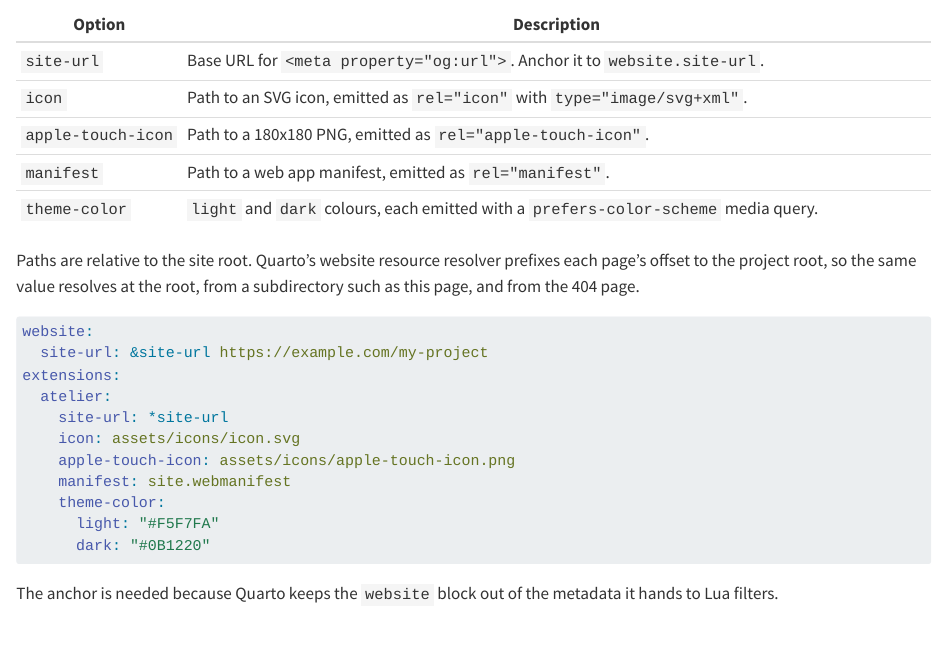
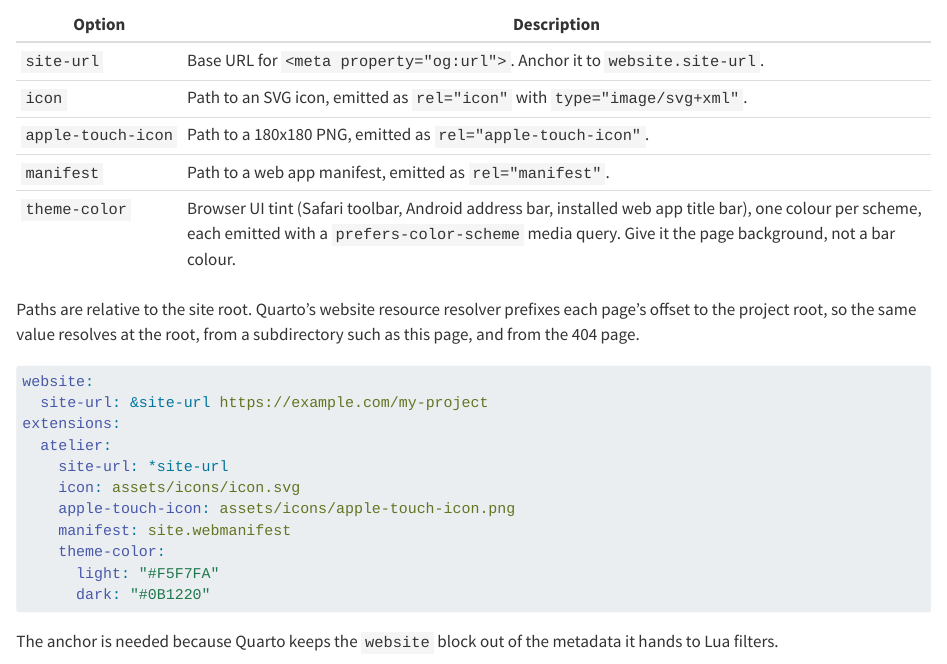
Before and after one commit to mcanouil/quarto-atelier, a Quarto document (reference/index.qmd): the page in a window 1100 px wide, from 230 px down. Rendered offline with R 4.5, knitr and Pandoc in place of Quarto, with nearby package versions.

Commit message:
docs: say what theme-color controls
Both tables described the tags emitted rather than their effect, which is
the browser's own chrome around the page: the Safari toolbar, the Android
address bar, and an installed web app's title bar.

```diff
--- a/reference/index.qmd
+++ b/reference/index.qmd
@@ -16,7 +16,7 @@ These go under `extensions.atelier` in `_quarto.yml`, and each tag is emitted on
 | `icon`             | Path to an SVG icon, emitted as `rel="icon"` with `type="image/svg+xml"`.           |
 | `apple-touch-icon` | Path to a 180x180 PNG, emitted as `rel="apple-touch-icon"`.                         |
 | `manifest`         | Path to a web app manifest, emitted as `rel="manifest"`.                            |
-| `theme-color`      | `light` and `dark` colours, each emitted with a `prefers-color-scheme` media query. |
+| `theme-color`      | Browser UI tint (Safari toolbar, Android address bar, installed web app title bar), one colour per scheme, each emitted with a `prefers-color-scheme` media query. Give it the page background, not a bar colour. |
 
 Paths are relative to the site root.
 Quarto's website resource resolver prefixes each page's offset to the project root, so the same value resolves at the root, from a subdirectory such as this page, and from the 404 page.
```
Also changed, not shown: README.md.
